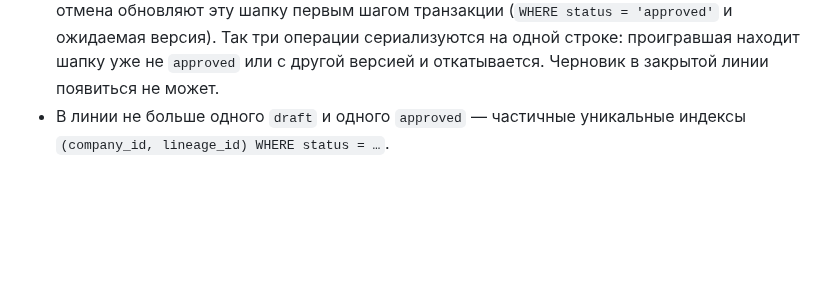
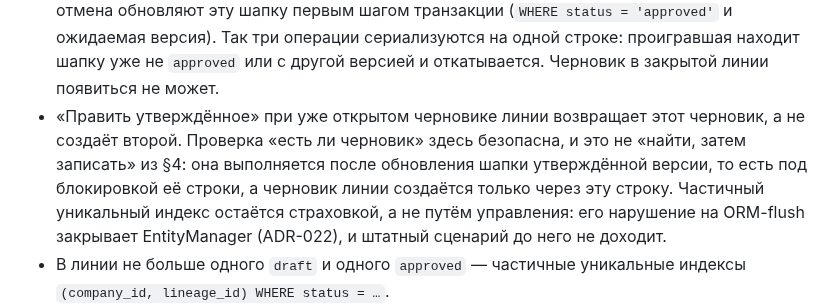
Before and after one commit to pavelsur07/app-service-analytics, a Markdown page: docs/adr/0040-sales-planning.md, the part around the change. Rendered like a GitHub page; blank space fills up the shorter version.

Commit message:
docs(sales-planning): ADR-040 third review — reuse open draft, audit before/after in stage plan
Co-Authored-By: Claude Opus 5.5 <noreply@anthropic.com>

```diff
--- a/docs/adr/0040-sales-planning.md
+++ b/docs/adr/0040-sales-planning.md
@@ -129,6 +129,14 @@ draft ──утвердить──► approved ──новая версия
   и ожидаемая версия). Так три операции сериализуются на одной строке:
   проигравшая находит шапку уже не `approved` или с другой версией
   и откатывается. Черновик в закрытой линии появиться не может.
+- «Править утверждённое» при уже открытом черновике линии возвращает
+  этот черновик, а не создаёт второй. Проверка «есть ли черновик» здесь
+  безопасна, и это не «найти, затем записать» из §4: она выполняется
+  после обновления шапки утверждённой версии, то есть под блокировкой
+  её строки, а черновик линии создаётся только через эту строку.
+  Частичный уникальный индекс остаётся страховкой, а не путём
+  управления: его нарушение на ORM-flush закрывает EntityManager
+  (ADR-022), и штатный сценарий до него не доходит.
 - В линии не больше одного `draft` и одного `approved` — частичные
   уникальные индексы `(company_id, lineage_id) WHERE status = …`.
 - Утверждение новой версии в одной транзакции переводит прежнюю
```
Also changed, not shown: docs/plan/sales-planning-stage0.md (+2 -2 lines).
